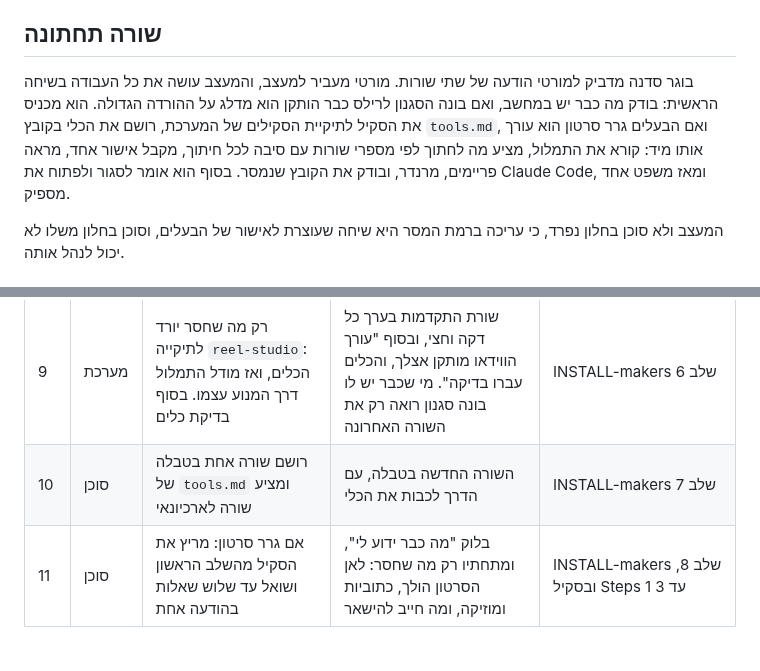
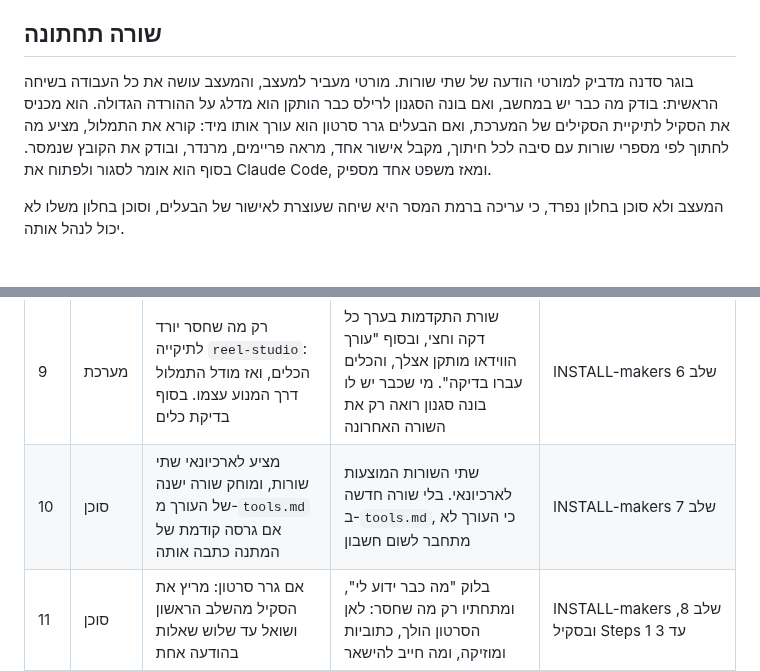
Before and after one commit to themakers-y-d/makers-bonuses, a Markdown page: video-editor/JOURNEY.md, 2 parts joined by grey strips. Drawn GitHub-style; blank space fills up the shorter version.

```diff
--- a/video-editor/JOURNEY.md
+++ b/video-editor/JOURNEY.md
@@ -14,7 +14,7 @@
 
 ## שורה תחתונה
 
-בוגר סדנה מדביק למורטי הודעה של שתי שורות. מורטי מעביר למעצב, והמעצב עושה את כל העבודה בשיחה הראשית: בודק מה כבר יש במחשב, ואם בונה הסגנון לרילס כבר הותקן הוא מדלג על ההורדה הגדולה. הוא מכניס את הסקיל לתיקיית הסקילים של המערכת, רושם את הכלי בקובץ `tools.md`, ואם הבעלים גרר סרטון הוא עורך אותו מיד: קורא את התמלול, מציע מה לחתוך לפי מספרי שורות עם סיבה לכל חיתוך, מקבל אישור אחד, מראה פריימים, מרנדר, ובודק את הקובץ שנמסר. בסוף הוא אומר לסגור ולפתוח את Claude Code, ומאז משפט אחד מספיק.
+בוגר סדנה מדביק למורטי הודעה של שתי שורות. מורטי מעביר למעצב, והמעצב עושה את כל העבודה בשיחה הראשית: בודק מה כבר יש במחשב, ואם בונה הסגנון לרילס כבר הותקן הוא מדלג על ההורדה הגדולה. הוא מכניס את הסקיל לתיקיית הסקילים של המערכת, ואם הבעלים גרר סרטון הוא עורך אותו מיד: קורא את התמלול, מציע מה לחתוך לפי מספרי שורות עם סיבה לכל חיתוך, מקבל אישור אחד, מראה פריימים, מרנדר, ובודק את הקובץ שנמסר. בסוף הוא אומר לסגור ולפתוח את Claude Code, ומאז משפט אחד מספיק.
 
 המעצב ולא סוכן בחלון נפרד, כי עריכה ברמת המסר היא שיחה שעוצרת לאישור של הבעלים, וסוכן בחלון משלו לא יכול לנהל אותה.
 
@@ -31,7 +31,7 @@
 | 7 | לקוח | עונה בקיצור, מאשר את ההורדה אם צריך, וגורר סרטון אם יש לו | התשובה שלו בצ'אט, ונתיב הסרטון אם גרר | INSTALL-makers שלב 4 |
 | 8 | סוכן | מוריד את שלושת קבצי הסקיל לתיקיית הסקילים של המערכת, בודק אותם, וכותב את קובץ ההפעלה הקטן `reel-studio/editor` | בקשת אישור לכתוב לתיקיית ההגדרות. בכשל, שורה שאומרת מה לא ירד ושלא נמחק כלום | INSTALL-makers שלב 5 |
 | 9 | מערכת | רק מה שחסר יורד לתיקייה `reel-studio`: הכלים, ואז מודל התמלול דרך המנוע עצמו. בסוף בדיקת כלים | שורת התקדמות בערך כל דקה וחצי, ובסוף "עורך הווידאו מותקן אצלך, והכלים עברו בדיקה". מי שכבר יש לו בונה סגנון רואה רק את השורה האחרונה | INSTALL-makers שלב 6 |
-| 10 | סוכן | רושם שורה אחת בטבלה של `tools.md` ומציע שורה לארכיונאי | השורה החדשה בטבלה, עם הדרך לכבות את הכלי | INSTALL-makers שלב 7 |
+| 10 | סוכן | מציע לארכיונאי שתי שורות, ומוחק שורה ישנה של העורך מ-`tools.md` אם גרסה קודמת של המתנה כתבה אותה | שתי השורות המוצעות לארכיונאי. בלי שורה חדשה ב-`tools.md`, כי העורך לא מתחבר לשום חשבון | INSTALL-makers שלב 7 |
 | 11 | סוכן | אם גרר סרטון: מריץ את הסקיל מהשלב הראשון ושואל עד שלוש שאלות בהודעה אחת | בלוק "מה כבר ידוע לי", ומתחתיו רק מה שחסר: לאן הסרטון הולך, כתוביות ומוזיקה, ומה חייב להישאר | INSTALL-makers שלב 8, ובסקיל Steps 1 עד 3 |
 | 12 | מערכת | התמלול רץ ברקע | שורות התקדמות, ומספר המשפטים שתומללו | INSTALL-makers שלב 8, ובסקיל Step 4 |
 | 13 | סוכן | קורא את כל התמלול הממוספר, אומר את המסר במשפט, ומציע רשימת חיתוכים לפי מספרי שורות עם סיבה לכל אחד | המסר במשפט, שורת הפתיחה שנבחרה, רשימה של מה יורד ולמה, וכמה שניות ייצאו | INSTALL-makers שלב 8, ובסקיל Step 5 |
```
Also changed, not shown: video-editor/INSTALL-makers.md (+4 -10 lines).
